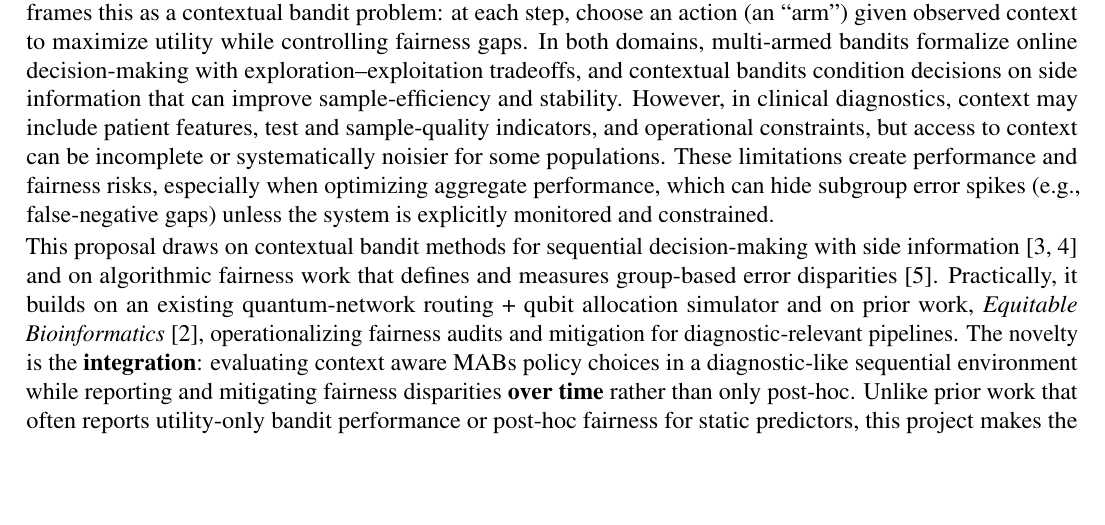
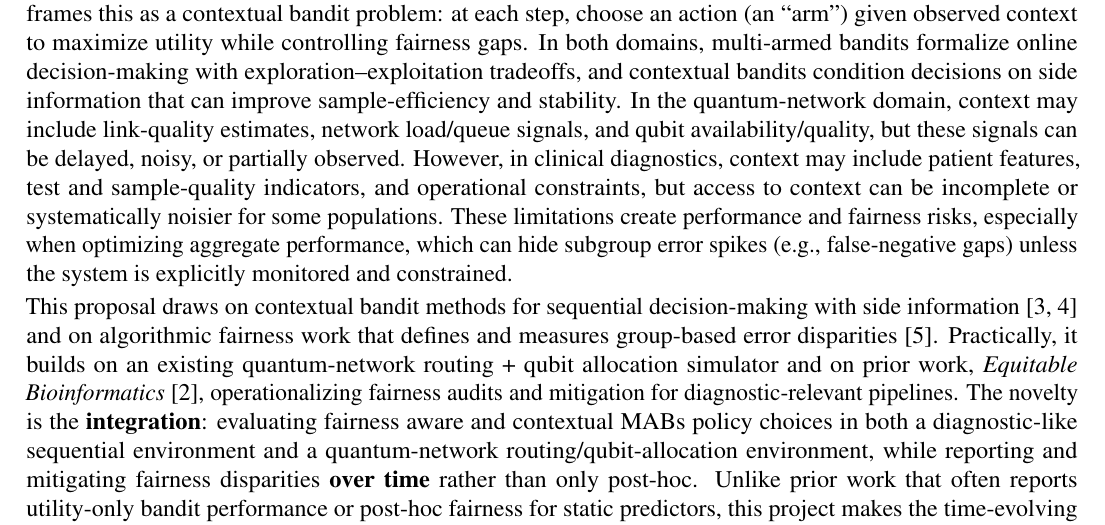
Before and after one commit to pzg8794/DSCI601-Project_Proposal, a LaTeX document (main.tex): part of page 1 of 2, cut so that both start at the same text, the shorter picture padded with empty space. Compiled offline with pdfLaTeX.

Commit message:
Background: add explicit quantum-domain problem + dual-domain integration
- main.tex: add quantum-network context sentence parallel to clinical diagnostics

- main.tex: state integration spans both environments

- PROJECT_TODO.md: record decisions

- main.pdf: rebuild

```diff
--- a/main.tex
+++ b/main.tex
@@ -57,9 +57,9 @@ and iii) a transfer study demonstrating the same policy stack in a quantum-netwo
 
 
 \paragraph{Background:} \hspace{-5mm}
-Many real-world workflows in both clinical diagnostics and quantum networking require sequential choices under uncertainty, resource constraints, and distribution shift. These settings can amplify inequities when some groups systematically have lower-quality context or different error profiles. This proposal frames this as a contextual bandit problem: at each step, choose an action (an ``arm'') given observed context to maximize utility while controlling fairness gaps. In both domains, multi-armed bandits formalize online decision-making with exploration--exploitation tradeoffs, and contextual bandits condition decisions on side information that can improve sample-efficiency and stability. However, in clinical diagnostics, context may include patient features, test and sample-quality indicators, and operational constraints, but access to context can be incomplete or systematically noisier for some populations. These limitations create performance and fairness risks, especially when optimizing aggregate performance, which can hide subgroup error spikes (e.g., false-negative gaps) unless the system is explicitly monitored and constrained.
+Many real-world workflows in both clinical diagnostics and quantum networking require sequential choices under uncertainty, resource constraints, and distribution shift. These settings can amplify inequities when some groups systematically have lower-quality context or different error profiles. This proposal frames this as a contextual bandit problem: at each step, choose an action (an ``arm'') given observed context to maximize utility while controlling fairness gaps. In both domains, multi-armed bandits formalize online decision-making with exploration--exploitation tradeoffs, and contextual bandits condition decisions on side information that can improve sample-efficiency and stability. In the quantum-network domain, context may include link-quality estimates, network load/queue signals, and qubit availability/quality, but these signals can be delayed, noisy, or partially observed. However, in clinical diagnostics, context may include patient features, test and sample-quality indicators, and operational constraints, but access to context can be incomplete or systematically noisier for some populations. These limitations create performance and fairness risks, especially when optimizing aggregate performance, which can hide subgroup error spikes (e.g., false-negative gaps) unless the system is explicitly monitored and constrained.
 
-This proposal draws on contextual bandit methods for sequential decision-making with side information \cite{li2010contextual,abbasi2011linear} and on algorithmic fairness work that defines and measures group-based error disparities \cite{hardt2016equality}. Practically, it builds on an existing quantum-network routing + qubit allocation simulator and on prior work, {\it Equitable Bioinformatics} \cite{iste780_equitas}, operationalizing fairness audits and mitigation for diagnostic-relevant pipelines. The novelty is the {\bf integration}: evaluating context aware MABs policy choices in a diagnostic-like sequential environment while reporting and mitigating fairness disparities {\bf over time} rather than only post-hoc.
+This proposal draws on contextual bandit methods for sequential decision-making with side information \cite{li2010contextual,abbasi2011linear} and on algorithmic fairness work that defines and measures group-based error disparities \cite{hardt2016equality}. Practically, it builds on an existing quantum-network routing + qubit allocation simulator and on prior work, {\it Equitable Bioinformatics} \cite{iste780_equitas}, operationalizing fairness audits and mitigation for diagnostic-relevant pipelines. The novelty is the {\bf integration}: evaluating fairness aware and contextual MABs policy choices in both a diagnostic-like sequential environment and a quantum-network routing/qubit-allocation environment, while reporting and mitigating fairness disparities {\bf over time} rather than only post-hoc.
 Unlike prior work that often reports utility-only bandit performance or post-hoc fairness for static predictors, this project makes the time-evolving utility--fairness tradeoff explicit and tests transfer across both testbeds.
 
 
```
Also changed, not shown: PROJECT_TODO.md (+2 -0 lines), main.pdf.
